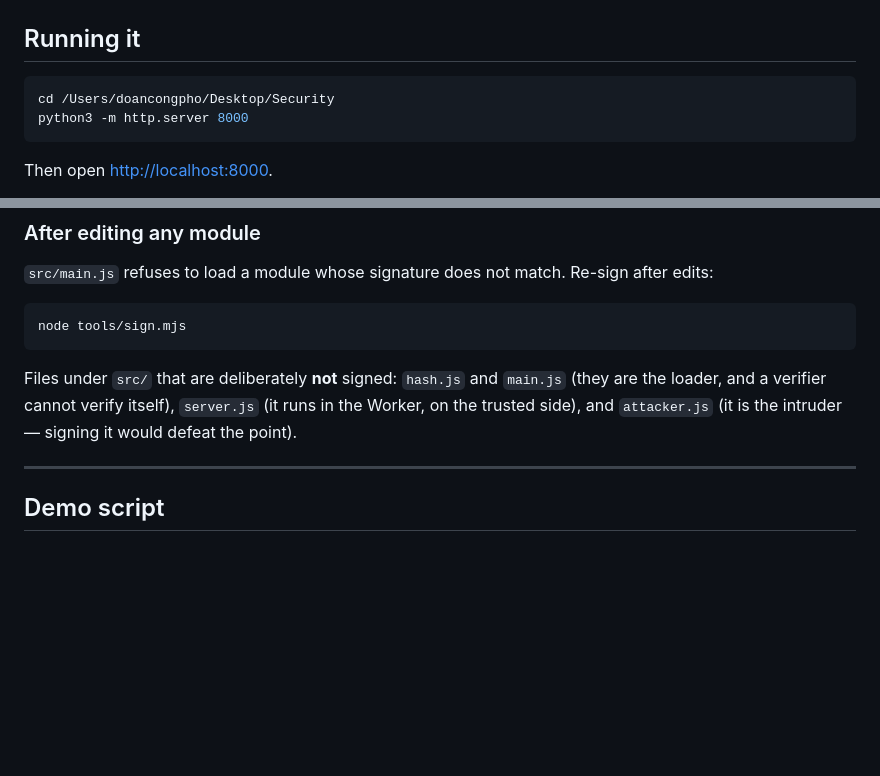
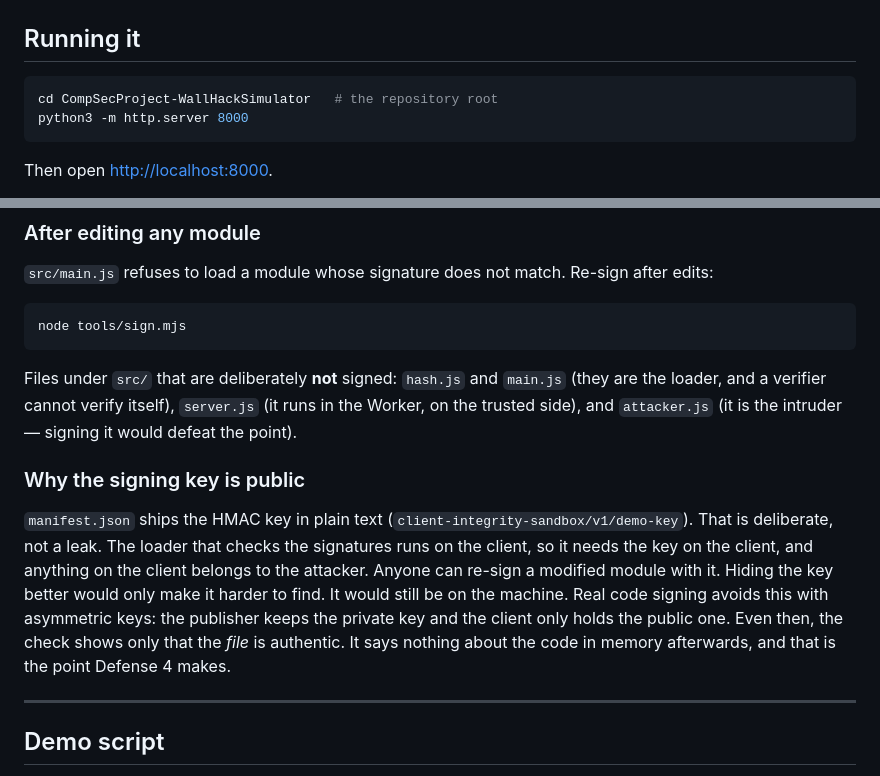
Before and after one commit to Chowkey/CompSecProject-WallHackSimulator, a Markdown page: README.md, 2 parts joined by grey strips. Drawn GitHub-style; blank space fills up the shorter version.

Commit message:
docs: update readme

````diff
--- a/README.md
+++ b/README.md
@@ -24,7 +24,7 @@ sandbox.
 ## Running it
 
 ```bash
-cd /Users/doancongpho/Desktop/Security
+cd CompSecProject-WallHackSimulator   # the repository root
 python3 -m http.server 8000
 ```
 
@@ -53,6 +53,17 @@ node tools/sign.mjs
 Files under `src/` that are deliberately **not** signed: `hash.js` and `main.js` (they are
 the loader, and a verifier cannot verify itself), `server.js` (it runs in the Worker, on the
 trusted side), and `attacker.js` (it is the intruder — signing it would defeat the point).
+
+### Why the signing key is public
+
+`manifest.json` ships the HMAC key in plain text (`client-integrity-sandbox/v1/demo-key`).
+That is deliberate, not a leak. The loader that checks the signatures runs on the client, so
+it needs the key on the client, and anything on the client belongs to the attacker. Anyone
+can re-sign a modified module with it. Hiding the key better would only make it harder to find.
+It would still be on the machine. Real code signing avoids this with asymmetric keys:
+the publisher keeps the private key and the client only holds the public one. Even then, the
+check shows only that the *file* is authentic. It says nothing about the code in memory
+afterwards, and that is the point Defense 4 makes.
 
 ---
 
````
Also changed, not shown: prompt.md (deleted, +0 -326 lines).
